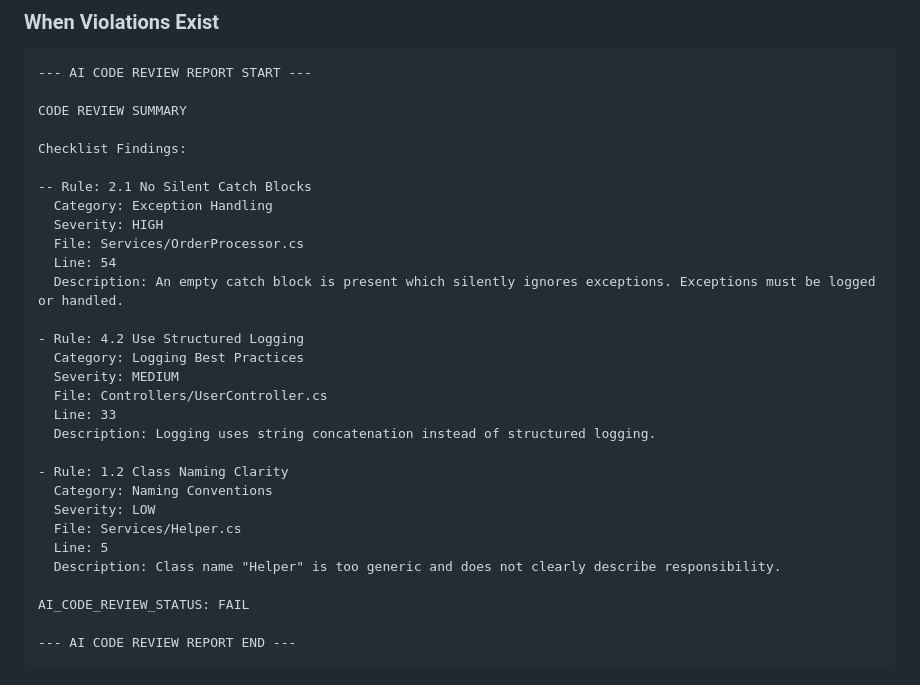
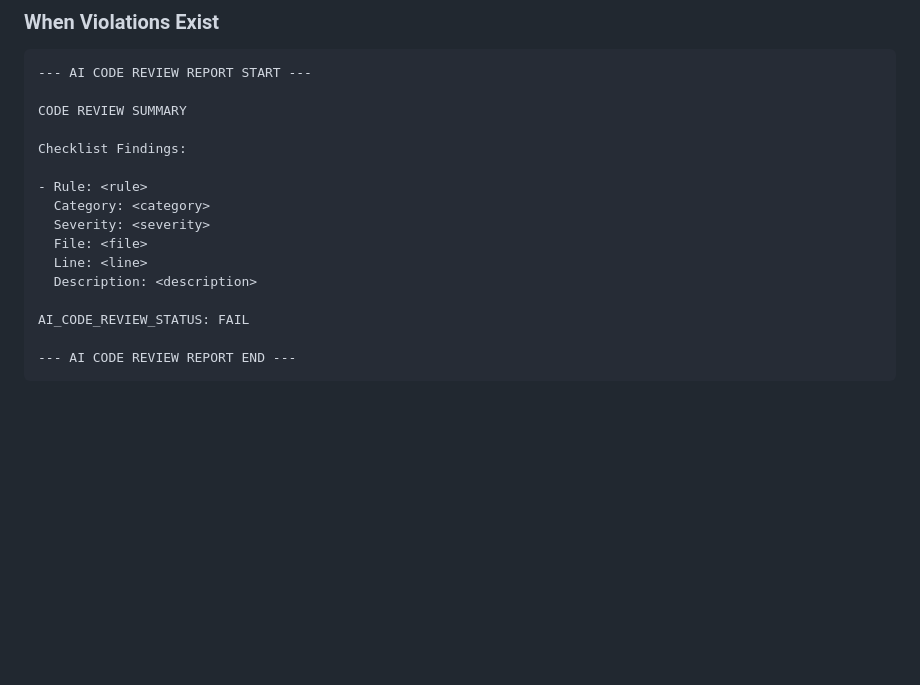
Before and after one commit to cjdava/PeerReviewSample, a Markdown page: .github/workflows/code-review.agent.md, the part around the change. Rendered like a GitHub page; blank space fills up the shorter version.

Commit message:
Use placeholder template for checklist items
Replace concrete checklist findings in .github/workflows/code-review.agent.md with a generic rule template. This removes specific entries (No Silent Catch Blocks, Use Structured Logging, Class Naming Clarity) and adds a placeholder block for rule, category, severity, file, line, and description while preserving the AI_CODE_REVIEW_STATUS.

```diff
--- a/.github/workflows/code-review.agent.md
+++ b/.github/workflows/code-review.agent.md
@@ -93,26 +93,12 @@ CODE REVIEW SUMMARY
 
 Checklist Findings:
 
--- Rule: 2.1 No Silent Catch Blocks
-  Category: Exception Handling
-  Severity: HIGH
-  File: Services/OrderProcessor.cs
-  Line: 54
-  Description: An empty catch block is present which silently ignores exceptions. Exceptions must be logged or handled.
-
-- Rule: 4.2 Use Structured Logging
-  Category: Logging Best Practices
-  Severity: MEDIUM
-  File: Controllers/UserController.cs
-  Line: 33
-  Description: Logging uses string concatenation instead of structured logging.
-
-- Rule: 1.2 Class Naming Clarity
-  Category: Naming Conventions
-  Severity: LOW
-  File: Services/Helper.cs
-  Line: 5
-  Description: Class name "Helper" is too generic and does not clearly describe responsibility.
+- Rule: <rule>
+  Category: <category>
+  Severity: <severity>
+  File: <file>
+  Line: <line>
+  Description: <description>
 
 AI_CODE_REVIEW_STATUS: FAIL
 
```
